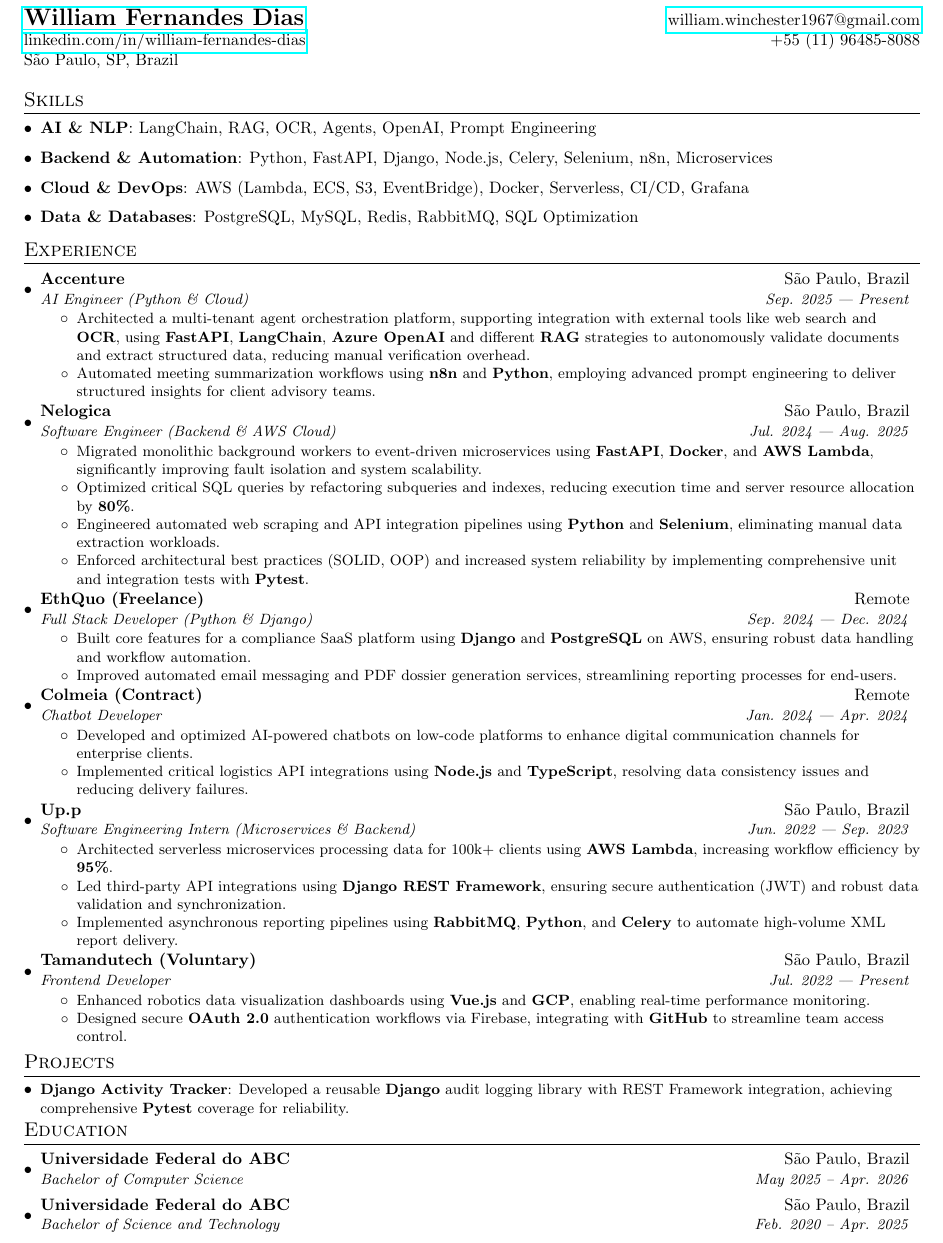
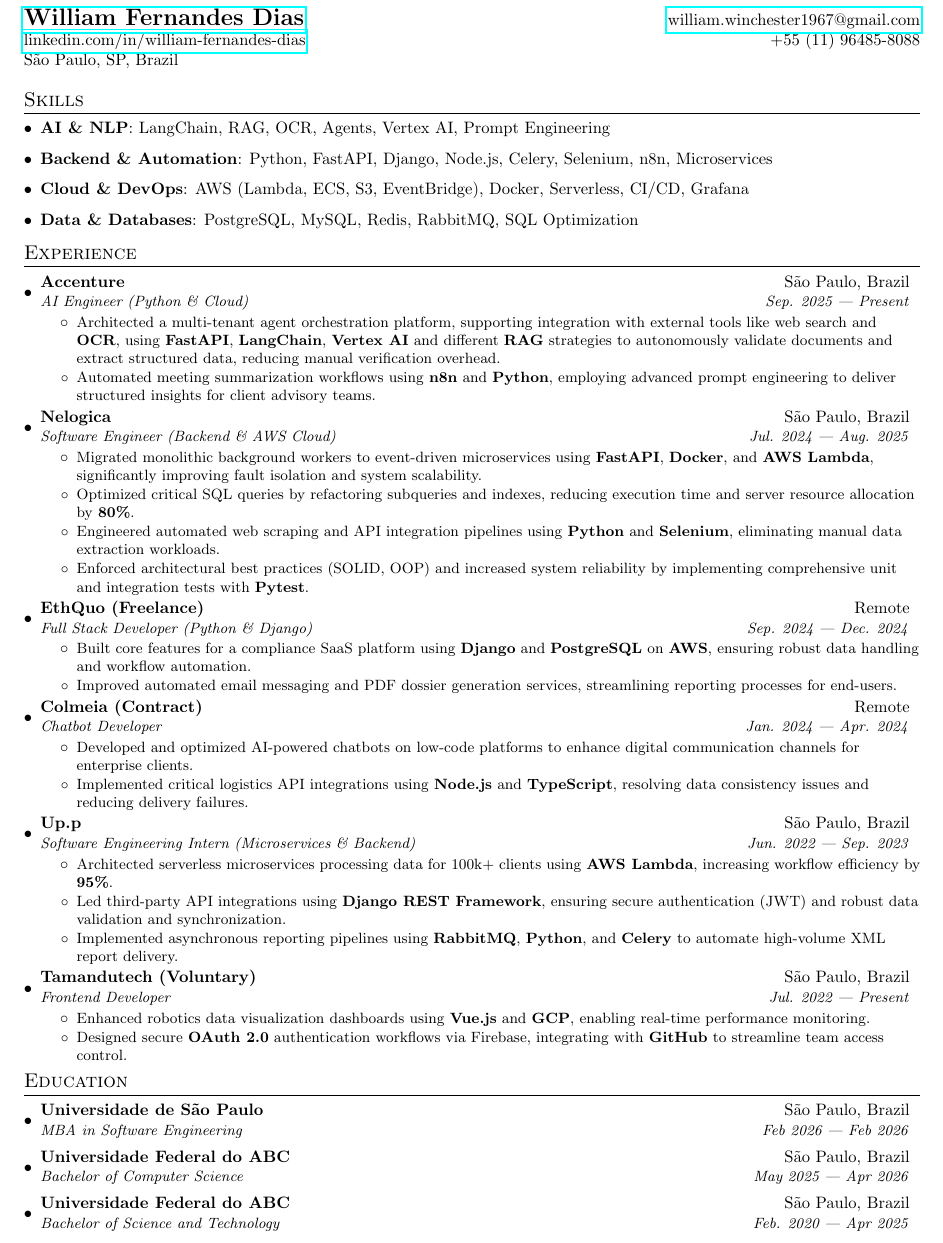
Before and after one commit to William-Fernandes252/cv, a LaTeX CV (cv.tex, which reads sessions/education.tex, sessions/experience.tex, sessions/skills.tex): part of the page, cut so that both start at the same text. Compiled offline with pdfLaTeX.

Commit message:
feat: update skills and education

```diff
--- a/cv.tex
+++ b/cv.tex
@@ -79,8 +79,6 @@
 
 \input{sessions/experience}
 
-\input{sessions/projects}
-
 \input{sessions/education}
 
 \end{document}
--- a/sessions/education.tex
+++ b/sessions/education.tex
@@ -1,9 +1,12 @@
 \section{Education}
 \resumeSubHeadingListStart
 \resumeSubheading
-{Universidade Federal do ABC}{São Paulo, Brazil}
-{Bachelor of Computer Science}{May 2025 -- Apr. 2026}
+{Universidade de São Paulo}{São Paulo, Brazil}
+{MBA in Software Engineering}{Feb 2026 --- Feb 2026}
 \resumeSubheading
 {Universidade Federal do ABC}{São Paulo, Brazil}
-{Bachelor of Science and Technology}{Feb. 2020 -- Apr. 2025}
+{Bachelor of Computer Science}{May 2025 --- Apr 2026}
+\resumeSubheading
+{Universidade Federal do ABC}{São Paulo, Brazil}
+{Bachelor of Science and Technology}{Feb. 2020 --- Apr 2025}
 \resumeSubHeadingListEnd
--- a/sessions/experience.tex
+++ b/sessions/experience.tex
@@ -6,7 +6,7 @@
 {AI Engineer (Python \& Cloud)}{Sep. 2025 --- Present}
 \resumeItemListStart
 \resumeItemShort
-{Architected a multi-tenant agent orchestration platform, supporting integration with external tools like web search and \textbf{OCR}, using \textbf{FastAPI}, \textbf{LangChain}, \textbf{Azure OpenAI} and different \textbf{RAG} strategies to autonomously validate documents and extract structured data, reducing manual verification overhead.}
+{Architected a multi-tenant agent orchestration platform, supporting integration with external tools like web search and \textbf{OCR}, using \textbf{FastAPI}, \textbf{LangChain}, \textbf{Vertex AI} and different \textbf{RAG} strategies to autonomously validate documents and extract structured data, reducing manual verification overhead.}
 \resumeItemShort
 {Automated meeting summarization workflows using \textbf{n8n} and \textbf{Python}, employing advanced prompt engineering to deliver structured insights for client advisory teams.}
 \resumeItemListEnd
@@ -30,7 +30,7 @@
 {Full Stack Developer (Python \& Django)}{Sep. 2024 --- Dec. 2024}
 \resumeItemListStart
 \resumeItemShort
-{Built core features for a compliance SaaS platform using \textbf{Django} and \textbf{PostgreSQL} on AWS, ensuring robust data handling and workflow automation.}
+{Built core features for a compliance SaaS platform using \textbf{Django} and \textbf{PostgreSQL} on \textbf{AWS}, ensuring robust data handling and workflow automation.}
 \resumeItemShort
 {Improved automated email messaging and PDF dossier generation services, streamlining reporting processes for end-users.}
 \resumeItemListEnd
--- a/sessions/skills.tex
+++ b/sessions/skills.tex
@@ -1,7 +1,7 @@
 \section{Skills}
 \resumeSubHeadingListStart
 \item{
-  \textbf{AI \& NLP}{: LangChain, RAG, OCR, Agents, OpenAI, Prompt Engineering}
+  \textbf{AI \& NLP}{: LangChain, RAG, OCR, Agents, Vertex AI, Prompt Engineering}
   \hfill
 }
 \item{
```
Also changed, not shown: cv.tex (4 more changed lines).
